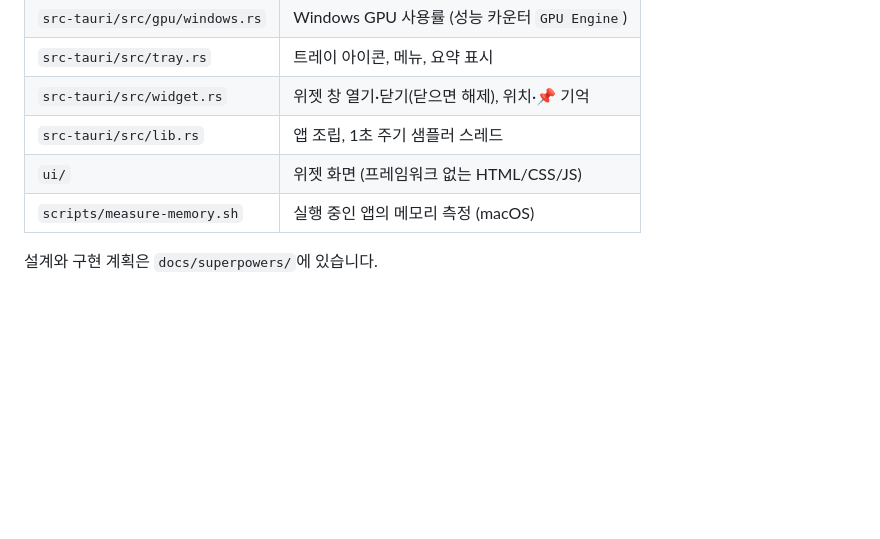
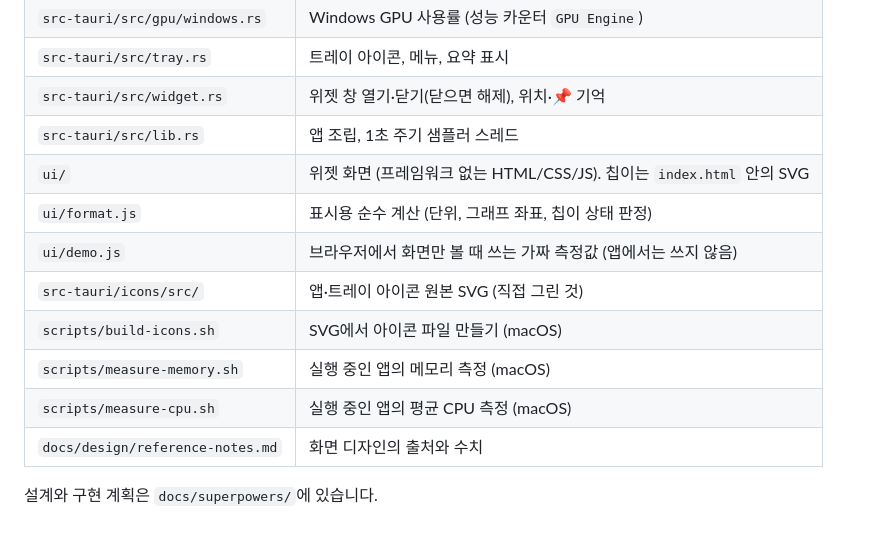
Before and after one commit to geon-dot/memory, a Markdown page: README.md, the part around one of its changes. Drawn GitHub-style; blank space fills up the shorter version.

```diff
--- a/README.md
+++ b/README.md
@@ -118,7 +184,13 @@ footprint 합계(앱 본체 + WebKit 보조 프로세스), 여러 번 잰 범위
 | `src-tauri/src/tray.rs` | 트레이 아이콘, 메뉴, 요약 표시 |
 | `src-tauri/src/widget.rs` | 위젯 창 열기·닫기(닫으면 해제), 위치·📌 기억 |
 | `src-tauri/src/lib.rs` | 앱 조립, 1초 주기 샘플러 스레드 |
-| `ui/` | 위젯 화면 (프레임워크 없는 HTML/CSS/JS) |
+| `ui/` | 위젯 화면 (프레임워크 없는 HTML/CSS/JS). 칩이는 `index.html` 안의 SVG |
+| `ui/format.js` | 표시용 순수 계산 (단위, 그래프 좌표, 칩이 상태 판정) |
+| `ui/demo.js` | 브라우저에서 화면만 볼 때 쓰는 가짜 측정값 (앱에서는 쓰지 않음) |
+| `src-tauri/icons/src/` | 앱·트레이 아이콘 원본 SVG (직접 그린 것) |
+| `scripts/build-icons.sh` | SVG에서 아이콘 파일 만들기 (macOS) |
 | `scripts/measure-memory.sh` | 실행 중인 앱의 메모리 측정 (macOS) |
+| `scripts/measure-cpu.sh` | 실행 중인 앱의 평균 CPU 측정 (macOS) |
+| `docs/design/reference-notes.md` | 화면 디자인의 출처와 수치 |
 
 설계와 구현 계획은 `docs/superpowers/`에 있습니다.
```
Also changed, not shown: other parts of README.md (+73 -7 lines), docs/design/widget.png (added), 1 other file.
